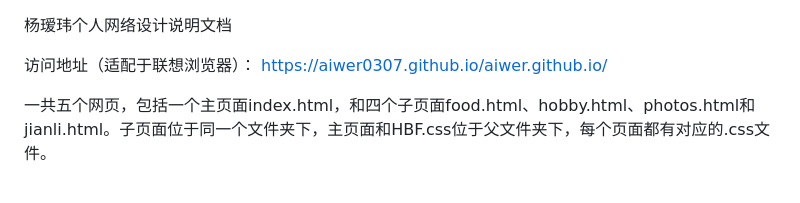
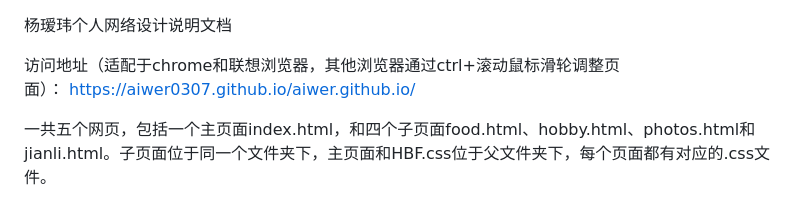
Before and after one commit to Aiwer0307/aiwer.github.io, a Markdown page: README.md, the part around the change. Rendered like a GitHub page.

```diff
--- a/README.md
+++ b/README.md
@@ -1,6 +1,6 @@
 杨瑷玮个人网络设计说明文档
 
-访问地址（适配于联想浏览器）： https://aiwer0307.github.io/aiwer.github.io/
+访问地址（适配于chrome和联想浏览器，其他浏览器通过ctrl+滚动鼠标滑轮调整页面）： https://aiwer0307.github.io/aiwer.github.io/
 
 一共五个网页，包括一个主页面index.html，和四个子页面food.html、hobby.html、photos.html和jianli.html。子页面位于同一个文件夹下，主页面和HBF.css位于父文件夹下，每个页面都有对应的.css文件。
 
```
